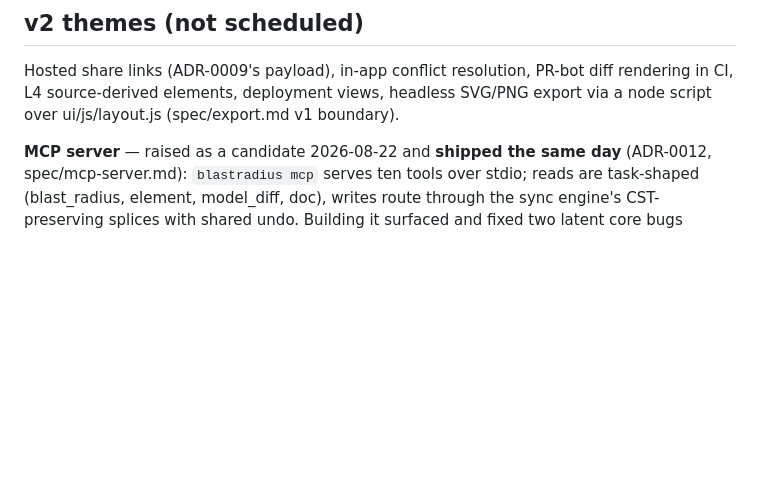
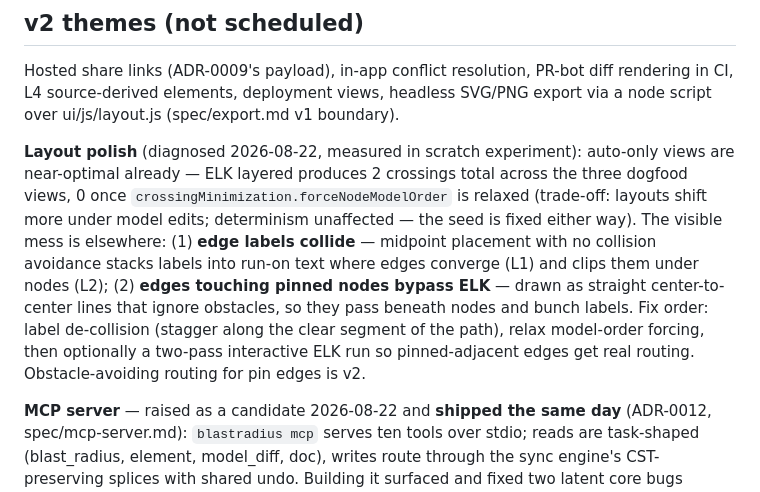
Before and after one commit to kommundsen/blastradius, a Markdown page: docs/roadmap.md, the part around the change. Drawn GitHub-style; blank space fills up the shorter version.

Commit message:
Capture layout-quality diagnosis: labels and pin edges, not the algorithm
Co-Authored-By: Claude Opus 5 <noreply@anthropic.com>

```diff
--- a/docs/roadmap.md
+++ b/docs/roadmap.md
@@ -125,6 +125,21 @@ diff rendering in CI, L4 source-derived elements, deployment views, headless
 SVG/PNG export via a node script over ui/js/layout.js (spec/export.md v1
 boundary).
 
+**Layout polish** (diagnosed 2026-08-22, measured in scratch experiment):
+auto-only views are near-optimal already — ELK layered produces 2 crossings
+total across the three dogfood views, 0 once
+`crossingMinimization.forceNodeModelOrder` is relaxed (trade-off: layouts
+shift more under model edits; determinism unaffected — the seed is fixed
+either way). The visible mess is elsewhere: (1) **edge labels collide** —
+midpoint placement with no collision avoidance stacks labels into run-on
+text where edges converge (L1) and clips them under nodes (L2); (2) **edges
+touching pinned nodes bypass ELK** — drawn as straight center-to-center
+lines that ignore obstacles, so they pass beneath nodes and bunch labels.
+Fix order: label de-collision (stagger along the clear segment of the path),
+relax model-order forcing, then optionally a two-pass interactive ELK run so
+pinned-adjacent edges get real routing. Obstacle-avoiding routing for pin
+edges is v2.
+
 **MCP server** — raised as a candidate 2026-08-22 and **shipped the same
 day** (ADR-0012, spec/mcp-server.md): `blastradius mcp` serves ten tools
 over stdio; reads are task-shaped (blast_radius, element, model_diff, doc),
```
